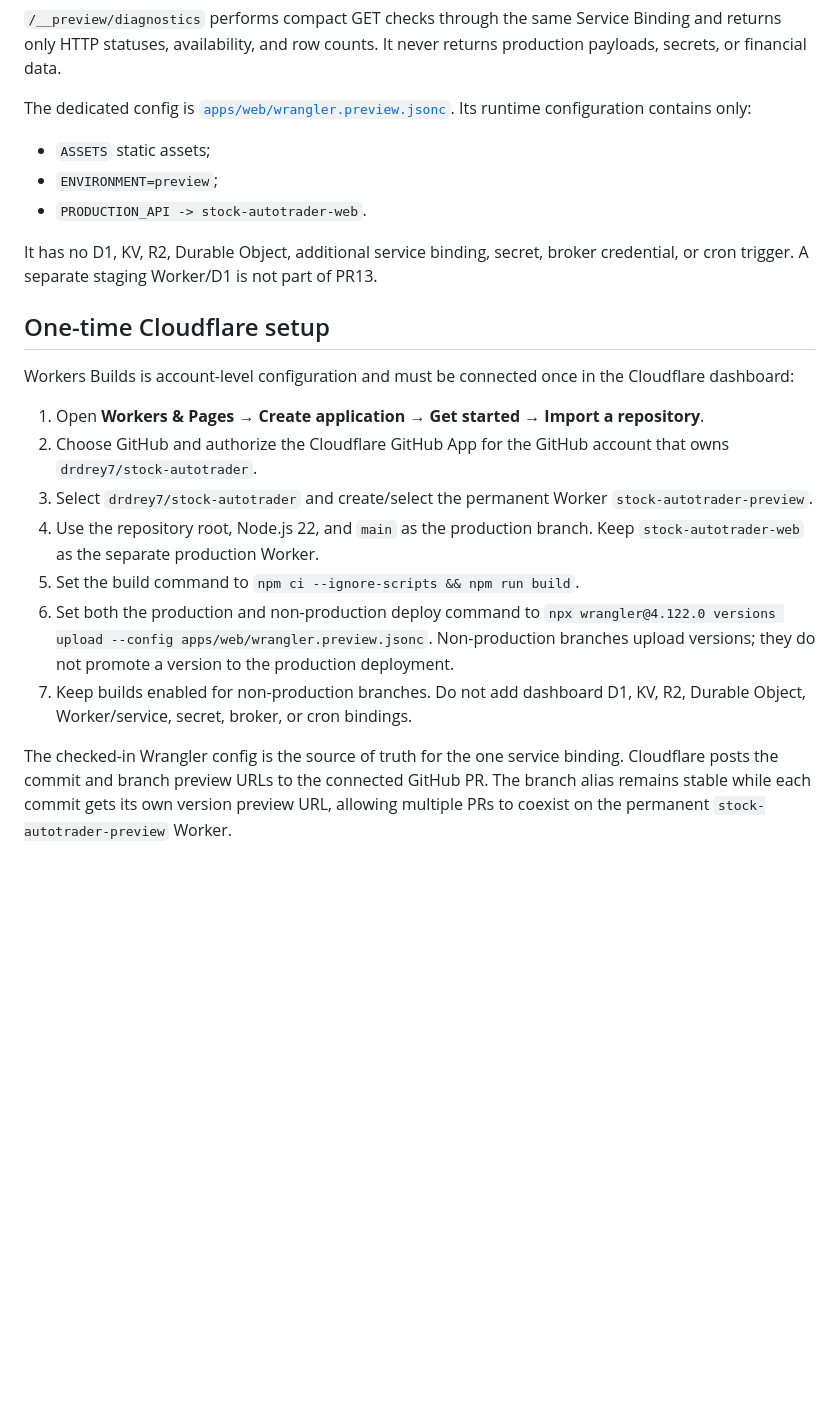
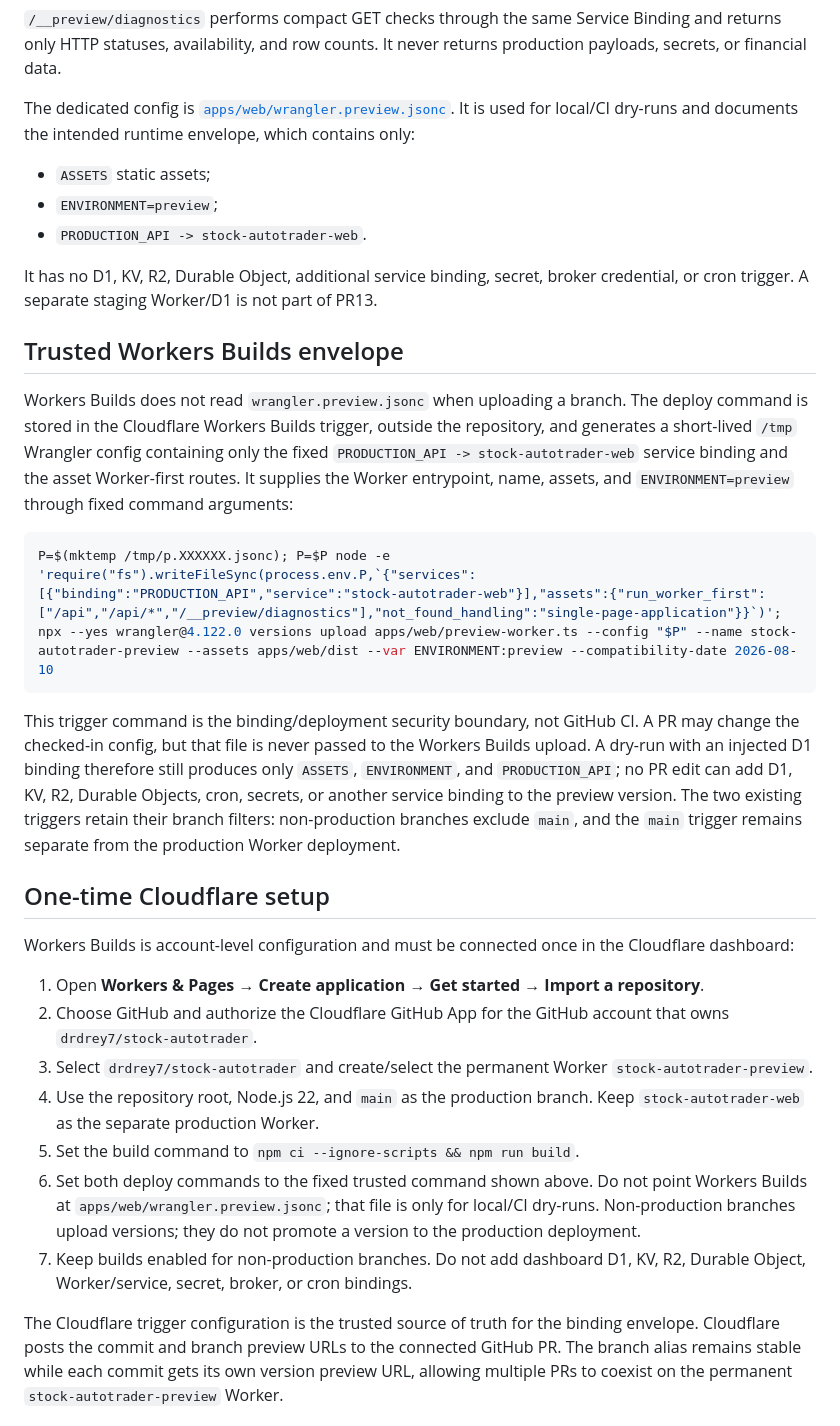
Before and after one commit to drdrey7/stock-autotrader, a Markdown page: docs/PR13_PR_PREVIEWS.md, the part around the change. Rendered like a GitHub page; blank space fills up the shorter version.

Commit message:
docs: pin trusted preview build envelope

````diff
--- a/docs/PR13_PR_PREVIEWS.md
+++ b/docs/PR13_PR_PREVIEWS.md
@@ -39,8 +39,9 @@ Binding and returns only HTTP statuses, availability, and row counts. It never
 returns production payloads, secrets, or financial data.
 
 The dedicated config is
-[`apps/web/wrangler.preview.jsonc`](../apps/web/wrangler.preview.jsonc). Its
-runtime configuration contains only:
+[`apps/web/wrangler.preview.jsonc`](../apps/web/wrangler.preview.jsonc). It is
+used for local/CI dry-runs and documents the intended runtime envelope, which
+contains only:
 
 - `ASSETS` static assets;
 - `ENVIRONMENT=preview`;
@@ -49,6 +50,28 @@ runtime configuration contains only:
 It has no D1, KV, R2, Durable Object, additional service binding, secret,
 broker credential, or cron trigger. A separate staging Worker/D1 is not part of
 PR13.
+
+## Trusted Workers Builds envelope
+
+Workers Builds does not read `wrangler.preview.jsonc` when uploading a branch.
+The deploy command is stored in the Cloudflare Workers Builds trigger, outside
+the repository, and generates a short-lived `/tmp` Wrangler config containing
+only the fixed `PRODUCTION_API -> stock-autotrader-web` service binding and the
+asset Worker-first routes. It supplies the Worker entrypoint, name, assets,
+and `ENVIRONMENT=preview` through fixed command arguments:
+
+```sh
+P=$(mktemp /tmp/p.XXXXXX.jsonc); P=$P node -e 'require("fs").writeFileSync(process.env.P,`{"services":[{"binding":"PRODUCTION_API","service":"stock-autotrader-web"}],"assets":{"run_worker_first":["/api","/api/*","/__preview/diagnostics"],"not_found_handling":"single-page-application"}}`)'; npx --yes wrangler@4.122.0 versions upload apps/web/preview-worker.ts --config "$P" --name stock-autotrader-preview --assets apps/web/dist --var ENVIRONMENT:preview --compatibility-date 2026-08-10
+```
+
+This trigger command is the binding/deployment security boundary, not GitHub
+CI. A PR may change the checked-in config, but that file is never passed to the
+Workers Builds upload. A dry-run with an injected D1 binding therefore still
+produces only `ASSETS`, `ENVIRONMENT`, and `PRODUCTION_API`; no PR edit can add
+D1, KV, R2, Durable Objects, cron, secrets, or another service binding to the
+preview version. The two existing triggers retain their branch filters:
+non-production branches exclude `main`, and the `main` trigger remains
+separate from the production Worker deployment.
 
 ## One-time Cloudflare setup
 
@@ -65,15 +88,15 @@ the Cloudflare dashboard:
    Keep `stock-autotrader-web` as the separate production Worker.
 5. Set the build command to
    `npm ci --ignore-scripts && npm run build`.
-6. Set both the production and non-production deploy command to
-   `npx wrangler@4.122.0 versions upload --config
-   apps/web/wrangler.preview.jsonc`. Non-production branches upload versions;
-   they do not promote a version to the production deployment.
+6. Set both deploy commands to the fixed trusted command shown above. Do not
+   point Workers Builds at `apps/web/wrangler.preview.jsonc`; that file is only
+   for local/CI dry-runs. Non-production branches upload versions; they do not
+   promote a version to the production deployment.
 7. Keep builds enabled for non-production branches. Do not add dashboard D1,
    KV, R2, Durable Object, Worker/service, secret, broker, or cron bindings.
 
-The checked-in Wrangler config is the source of truth for the one service
-binding. Cloudflare posts the commit and branch preview URLs to the connected
+The Cloudflare trigger configuration is the trusted source of truth for the
+binding envelope. Cloudflare posts the commit and branch preview URLs to the connected
 GitHub PR. The branch alias remains stable while each commit gets its own
 version preview URL, allowing multiple PRs to coexist on the permanent
 `stock-autotrader-preview` Worker.
````
